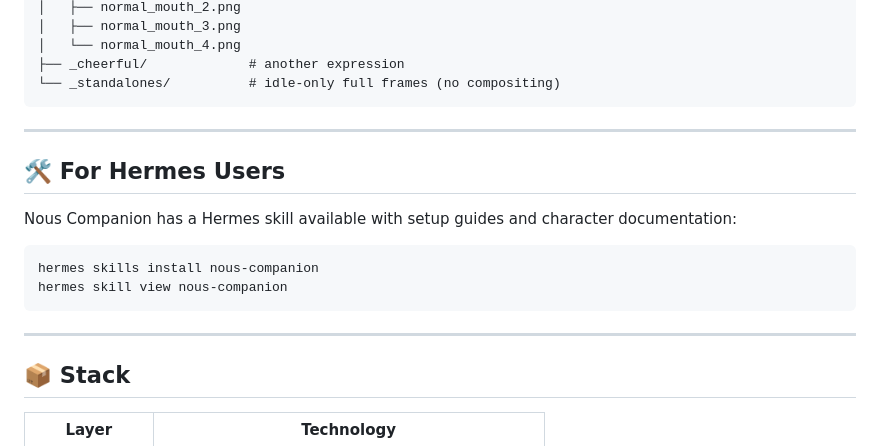
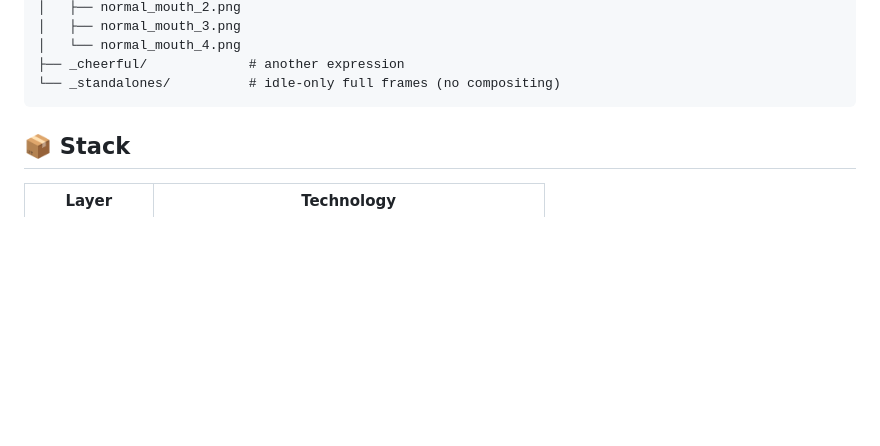
Before and after one commit to realartsbro/Nous-Companion, a Markdown page: README.md, the part around one of its changes. GitHub-like rendering; blank space fills up the shorter version.

Commit message:
docs: smaller video thumbnail, remove Hermes skill section, fix divider

````diff
--- a/README.md
+++ b/README.md
@@ -175,18 +175,6 @@ characters/nous/
 └── _standalones/          # idle-only full frames (no compositing)
 ```
 
----
-
-## 🛠️ For Hermes Users
-
-Nous Companion has a Hermes skill available with setup guides and character documentation:
-
-```bash
-hermes skills install nous-companion
-hermes skill view nous-companion
-```
-
----
 
 ## 📦 Stack
 
````
Also changed, not shown: other parts of README.md (+1 -1 lines).
